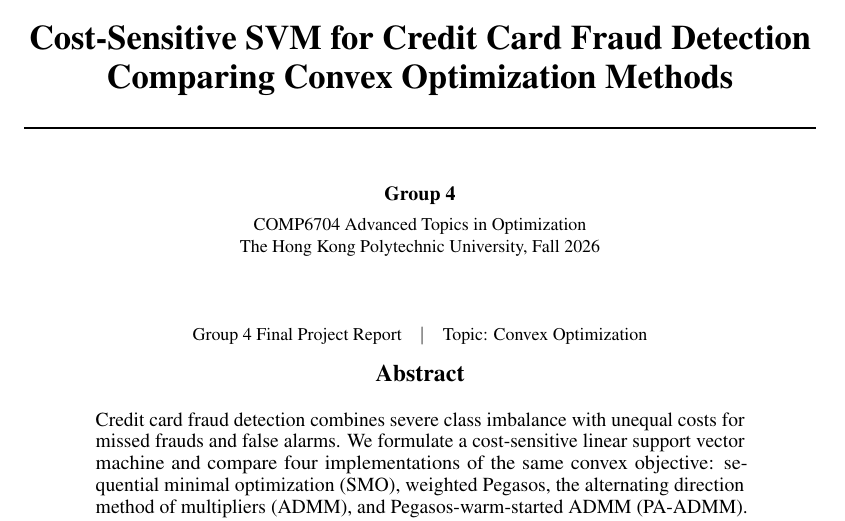
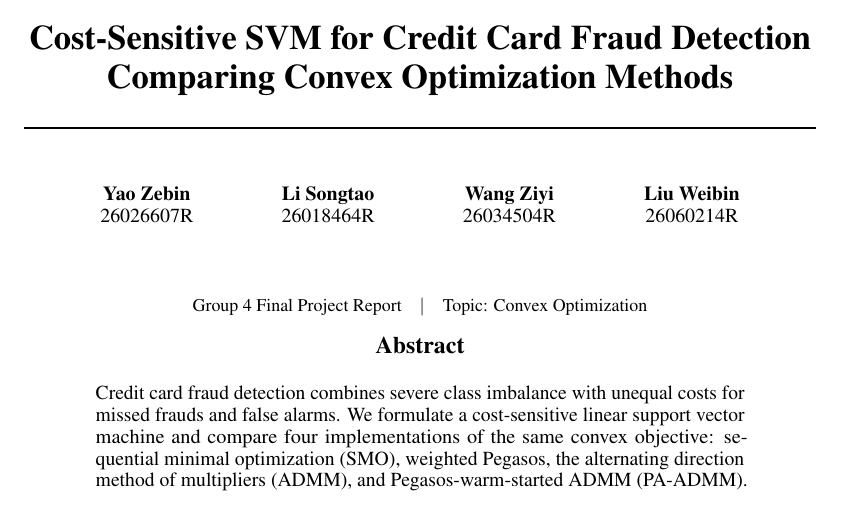
Before and after one commit to xiaoxiaoxiaotao/PolyU-COMP6704-Group4, a LaTeX paper (report/Group4_Report.tex): part of page 1 of 14, cut so that both start at the same text. The pictures show the PDF file report/Group4_Report.pdf that the author committed with the source.

Commit message:
docs: restore the titled report build and mirror the final deck again
Names and student IDs stay on the title page, and the 37-page deck is tracked
under slides/ so the group can review it in one place. Report content is
unchanged apart from the title page; the deck carries the Part IV corrections
listed in slides/README.md.

```diff
--- a/report/Group4_Report.tex
+++ b/report/Group4_Report.tex
@@ -11,7 +11,7 @@
 \usepackage{hyperref}
 \hypersetup{colorlinks=true,linkcolor=black,citecolor=black,urlcolor=blue,
   pdftitle={Cost-Sensitive SVM for Credit Card Fraud Detection},
-  pdfauthor={Group 4}}
+  pdfauthor={Yao Zebin; Li Songtao; Wang Ziyi; Liu Weibin}}
 \newcommand{\RepositoryURL}{https://github.com/xiaoxiaoxiaotao/PolyU-COMP6704-Group4}
 \newcommand{\repositorynote}{Code repository: \expandafter\url\expandafter{\RepositoryURL}.}
 \makeatletter
@@ -31,13 +31,12 @@
 
 \title{Cost-Sensitive SVM for Credit Card Fraud Detection\\
 Comparing Convex Optimization Methods}
-% Author names and student identifiers are deliberately absent from this file.
-% They live in groupauthors.tex, which git ignores. With that file present the title
-% page prints the real authors (the Canvas submission build); without it the build says
-% "Group 4" (the public repository build). No tracked file names anyone.
-\IfFileExists{groupauthors.tex}{\input{groupauthors.tex}}{%
-\author{Group 4\\[4pt]\small COMP6704 Advanced Topics in Optimization\\
-\small The Hong Kong Polytechnic University, Fall 2026}}
+\author{%
+  Yao Zebin\\26026607R
+  \And Li Songtao\\26018464R
+  \And Wang Ziyi\\26034504R
+  \And Liu Weibin\\26060214R
+}
 
 \begin{document}
 \maketitle
```
Also changed, not shown: report/Group4_Report.pdf, slides/README.md (added), 2 other files.
